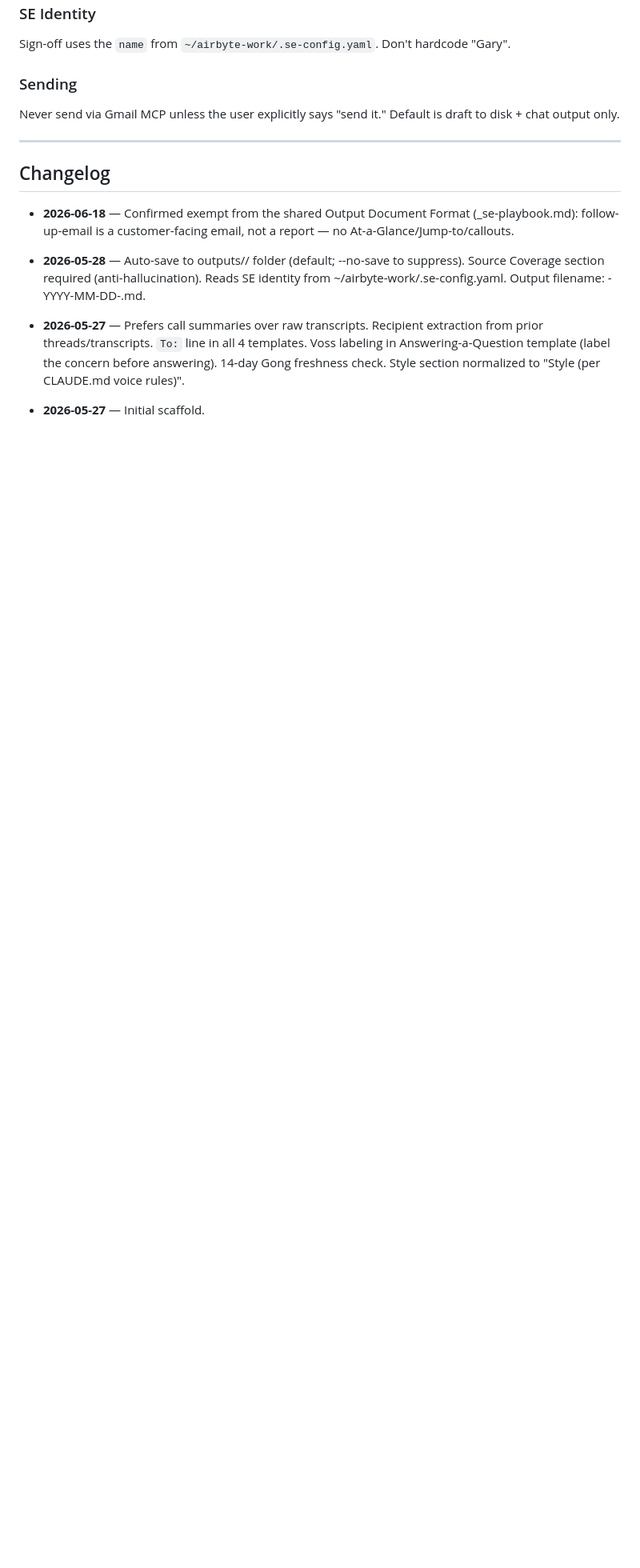
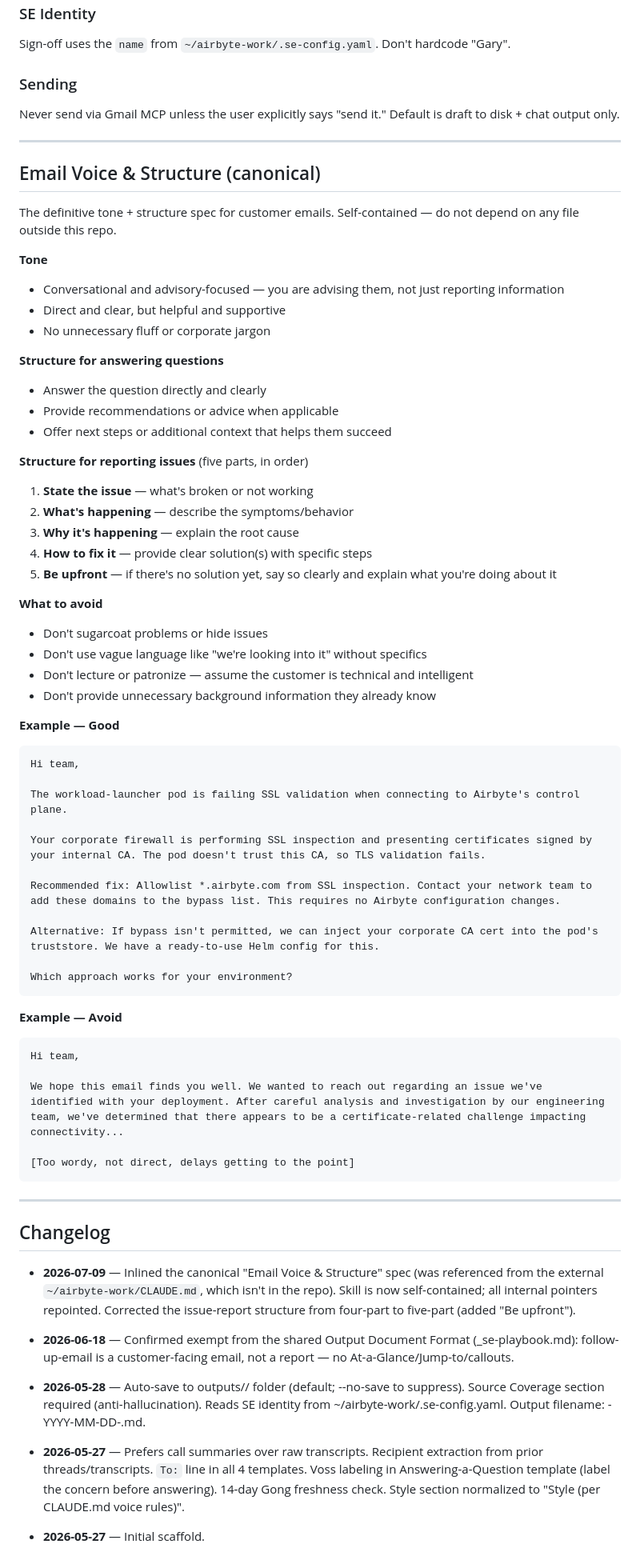
Before and after one commit to Airbyte-Solutions-Team/se-skills, a Markdown page: skills/follow-up-email/SKILL.md, the part around one of its changes. Shown at 80% size. Drawn GitHub-style; blank space fills up the shorter version.

````diff
--- a/skills/follow-up-email/SKILL.md
+++ b/skills/follow-up-email/SKILL.md
@@ -222,7 +222,62 @@ Never send via Gmail MCP unless the user explicitly says "send it." Default is d
 
 ---
 
+## Email Voice & Structure (canonical)
+
+The definitive tone + structure spec for customer emails. Self-contained — do not depend on any file outside this repo.
+
+**Tone**
+- Conversational and advisory-focused — you are advising them, not just reporting information
+- Direct and clear, but helpful and supportive
+- No unnecessary fluff or corporate jargon
+
+**Structure for answering questions**
+- Answer the question directly and clearly
+- Provide recommendations or advice when applicable
+- Offer next steps or additional context that helps them succeed
+
+**Structure for reporting issues** (five parts, in order)
+1. **State the issue** — what's broken or not working
+2. **What's happening** — describe the symptoms/behavior
+3. **Why it's happening** — explain the root cause
+4. **How to fix it** — provide clear solution(s) with specific steps
+5. **Be upfront** — if there's no solution yet, say so clearly and explain what you're doing about it
+
+**What to avoid**
+- Don't sugarcoat problems or hide issues
+- Don't use vague language like "we're looking into it" without specifics
+- Don't lecture or patronize — assume the customer is technical and intelligent
+- Don't provide unnecessary background information they already know
+
+**Example — Good**
+```
+Hi team,
+
+The workload-launcher pod is failing SSL validation when connecting to Airbyte's control plane.
+
+Your corporate firewall is performing SSL inspection and presenting certificates signed by your internal CA. The pod doesn't trust this CA, so TLS validation fails.
+
+Recommended fix: Allowlist *.airbyte.com from SSL inspection. Contact your network team to add these domains to the bypass list. This requires no Airbyte configuration changes.
+
+Alternative: If bypass isn't permitted, we can inject your corporate CA cert into the pod's truststore. We have a ready-to-use Helm config for this.
+
+Which approach works for your environment?
+```
+
+**Example — Avoid**
+```
+Hi team,
+
+We hope this email finds you well. We wanted to reach out regarding an issue we've identified with your deployment. After careful analysis and investigation by our engineering team, we've determined that there appears to be a certificate-related challenge impacting connectivity...
+
+[Too wordy, not direct, delays getting to the point]
+```
+
+---
+
 ## Changelog
+
+- **2026-07-09** — Inlined the canonical "Email Voice & Structure" spec (was referenced from the external `~/airbyte-work/CLAUDE.md`, which isn't in the repo). Skill is now self-contained; all internal pointers repointed. Corrected the issue-report structure from four-part to five-part (added "Be upfront").
 
 - **2026-06-18** — Confirmed exempt from the shared Output Document Format (_se-playbook.md): follow-up-email is a customer-facing email, not a report — no At-a-Glance/Jump-to/callouts.
 
````
Also changed, not shown: other parts of skills/follow-up-email/SKILL.md (+8 -8 lines), skills/deal-assessment/SKILL.md (+4 -2 lines), webapp/SESSION-LOG.md (+2 -0 lines).
